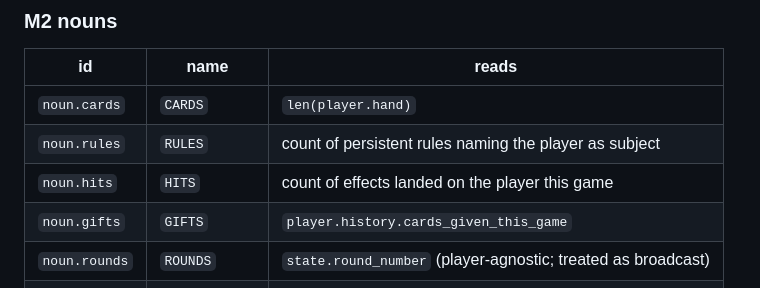
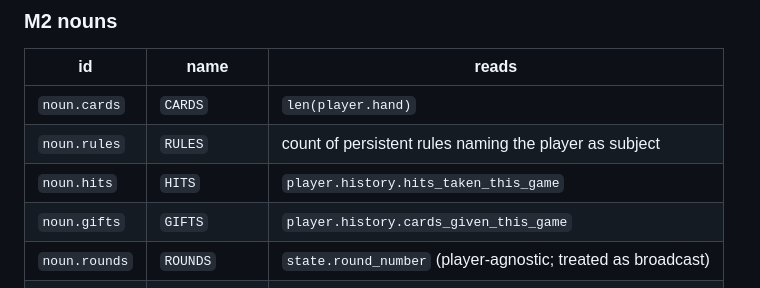
Before and after one commit to icfred/rulso, a Markdown page: design/cards-inventory.md, the part around the change. Drawn GitHub-style.

Commit message:
RUL-48: cards-inventory.md noun.hits field-name fix (#42)
Replace prose placeholder with canonical field reference
``player.history.hits_taken_this_game`` (RUL-26), aligning the
M2 NOUN row with sibling rows (gifts/burn) that already cite
their backing fields. Code is unchanged — ``effects._noun_value``
already reads the correct field.

Co-authored-by: Claude Opus 4.7 (1M context) <noreply@anthropic.com>

```diff
--- a/design/cards-inventory.md
+++ b/design/cards-inventory.md
@@ -126,7 +126,7 @@ What state property the comparator reads. Read by `effects.py` / `rules.py` eval
 |---|---|---|
 | `noun.cards` | `CARDS` | `len(player.hand)` |
 | `noun.rules` | `RULES` | count of persistent rules naming the player as subject |
-| `noun.hits` | `HITS` | count of effects landed on the player this game |
+| `noun.hits` | `HITS` | `player.history.hits_taken_this_game` |
 | `noun.gifts` | `GIFTS` | `player.history.cards_given_this_game` |
 | `noun.rounds` | `ROUNDS` | `state.round_number` (player-agnostic; treated as broadcast) |
 | `noun.burn` | `BURN_TOKENS` | `player.status.burn` |
```
